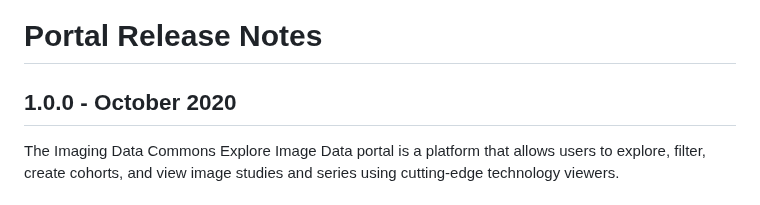
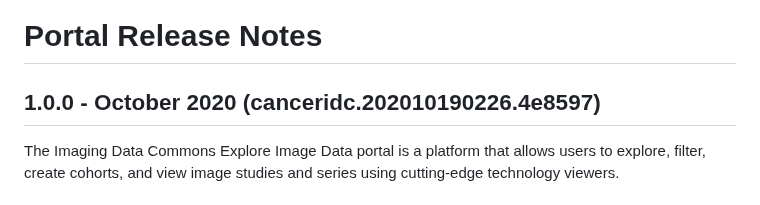
Before and after one commit to ImagingDataCommons/IDC-Docs, a Markdown page: portal/release-notes.md, the part around the change. Rendered like a GitHub page.

Commit message:
GitBook: [pilot] 35 pages and 3 assets modified

```diff
--- a/portal/release-notes.md
+++ b/portal/release-notes.md
@@ -1,6 +1,6 @@
 # Portal Release Notes
 
-## 1.0.0 - October 2020
+## 1.0.0 - October 2020 \(canceridc.202010190226.4e8597\)
 
 The Imaging Data Commons Explore Image Data portal is a platform that allows users to explore, filter, create cohorts, and view image studies and series using cutting-edge technology viewers.
 
```
Also changed, not shown: .gitbook/assets/cine_mpr.jpg (added), .gitbook/assets/rtstruct_load.gif (added), .gitbook/assets/viewer_toolbar.jpg (added), 1 other file.
